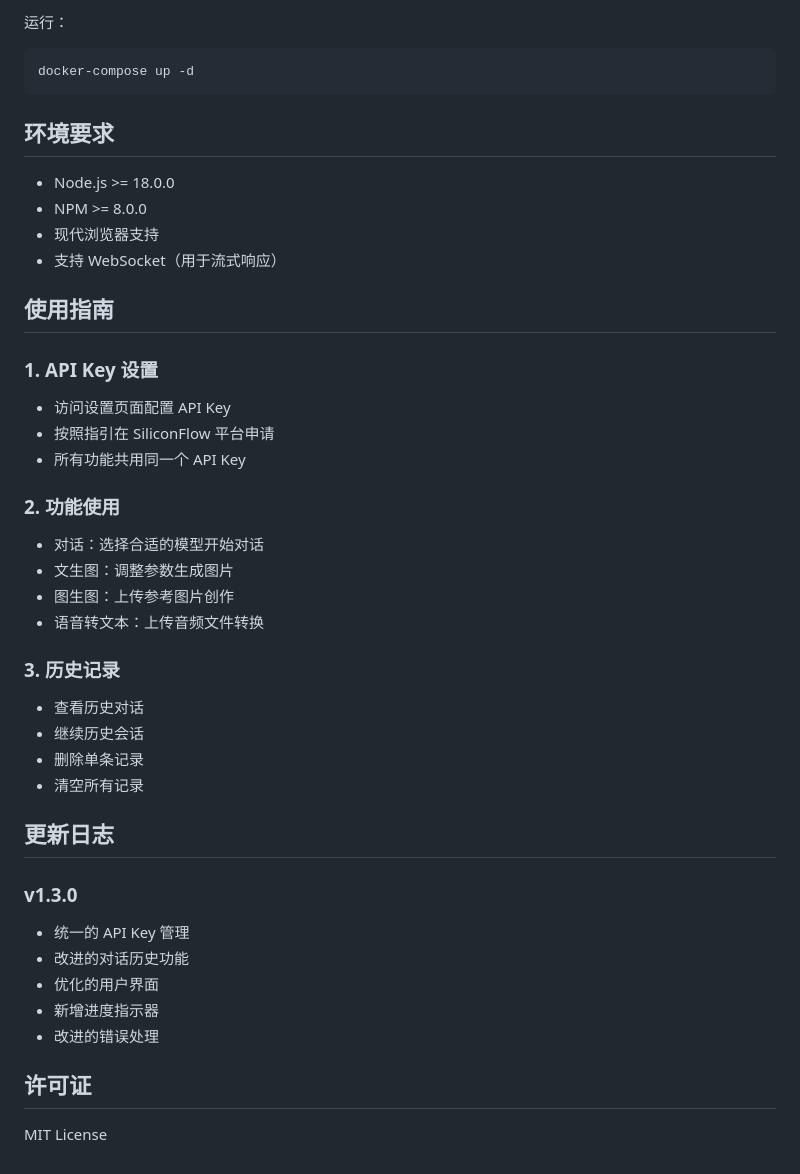
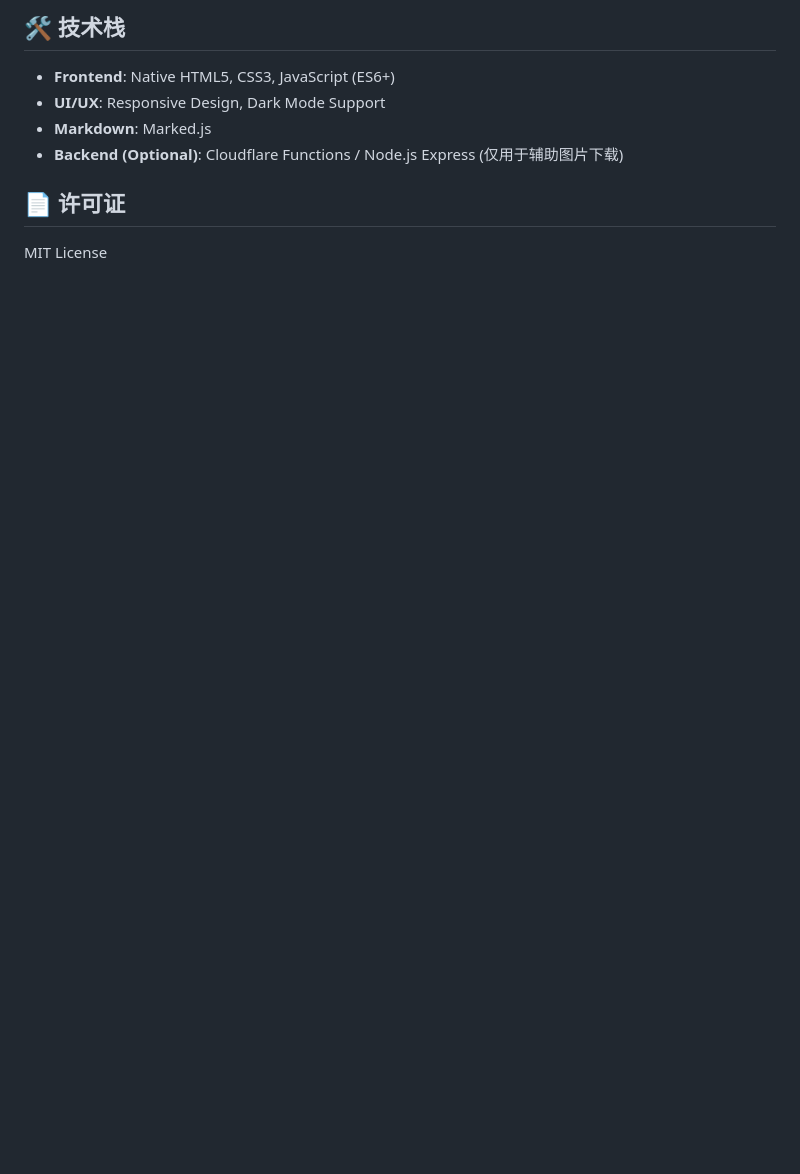
Before and after one commit to StardustWhisper/SiliconFlow-UI, a Markdown page: README.md, the part around the change printed below. GitHub-like rendering; blank space fills up the shorter version.

````diff
--- a/README.md
+++ b/README.md
@@ -146,45 +115,11 @@ services:
 
-运行：
-```bash
-docker-compose up -d
-```
+## 🛠️ 技术栈
 
+*   **Frontend**: Native HTML5, CSS3, JavaScript (ES6+)
+*   **UI/UX**: Responsive Design, Dark Mode Support
+*   **Markdown**: Marked.js
+*   **Backend (Optional)**: Cloudflare Functions / Node.js Express (仅用于辅助图片下载)
 
-## 环境要求
-
-- Node.js >= 18.0.0
-- NPM >= 8.0.0
-- 现代浏览器支持
-- 支持 WebSocket（用于流式响应）
-
-## 使用指南
-
-### 1. API Key 设置
-- 访问设置页面配置 API Key
-- 按照指引在 SiliconFlow 平台申请
-- 所有功能共用同一个 API Key
-
-### 2. 功能使用
-- 对话：选择合适的模型开始对话
-- 文生图：调整参数生成图片
-- 图生图：上传参考图片创作
-- 语音转文本：上传音频文件转换
-
-### 3. 历史记录
-- 查看历史对话
-- 继续历史会话
-- 删除单条记录
-- 清空所有记录
-
-## 更新日志
-
-### v1.3.0
-- 统一的 API Key 管理
-- 改进的对话历史功能
-- 优化的用户界面
-- 新增进度指示器
-- 改进的错误处理
-
-## 许可证
+## 📄 许可证
 
 MIT License
````
Also changed, not shown: other parts of README.md (+76 -107 lines).
